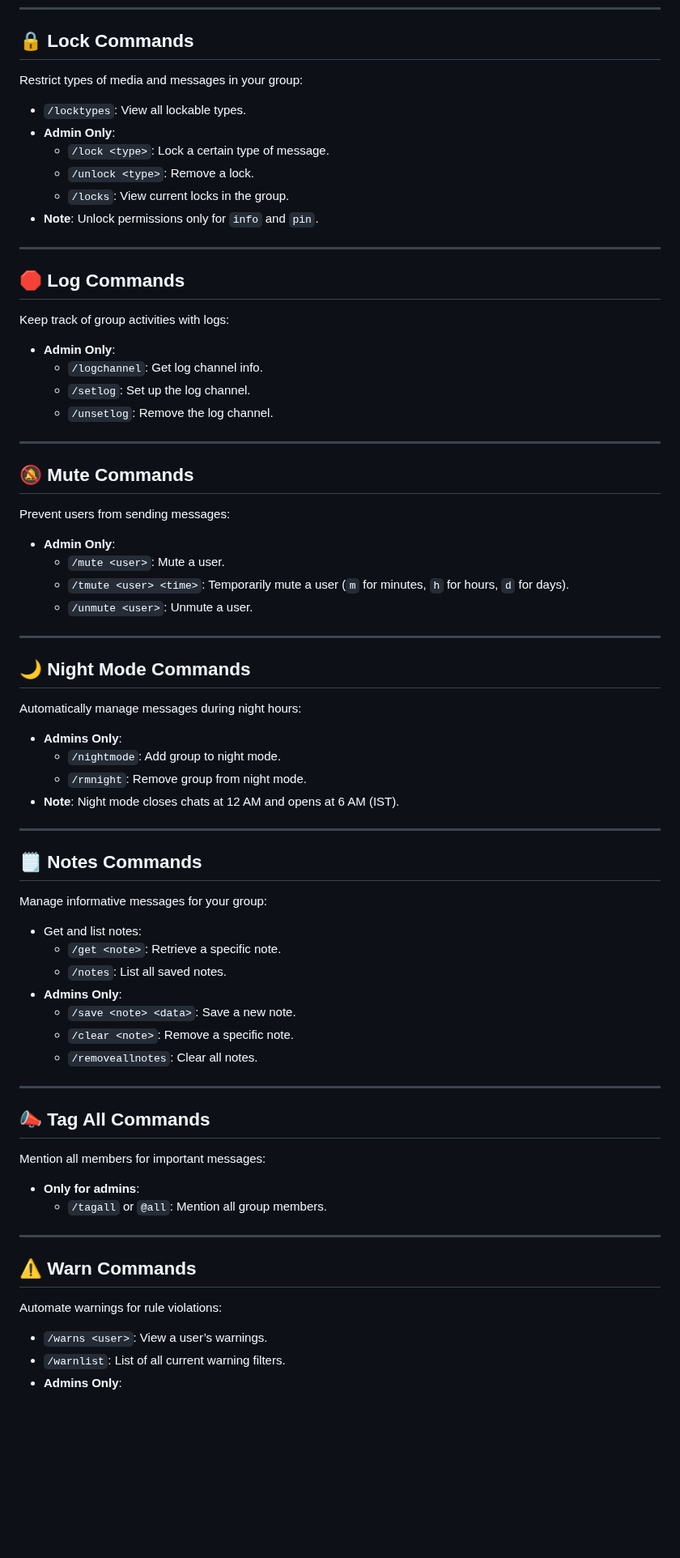
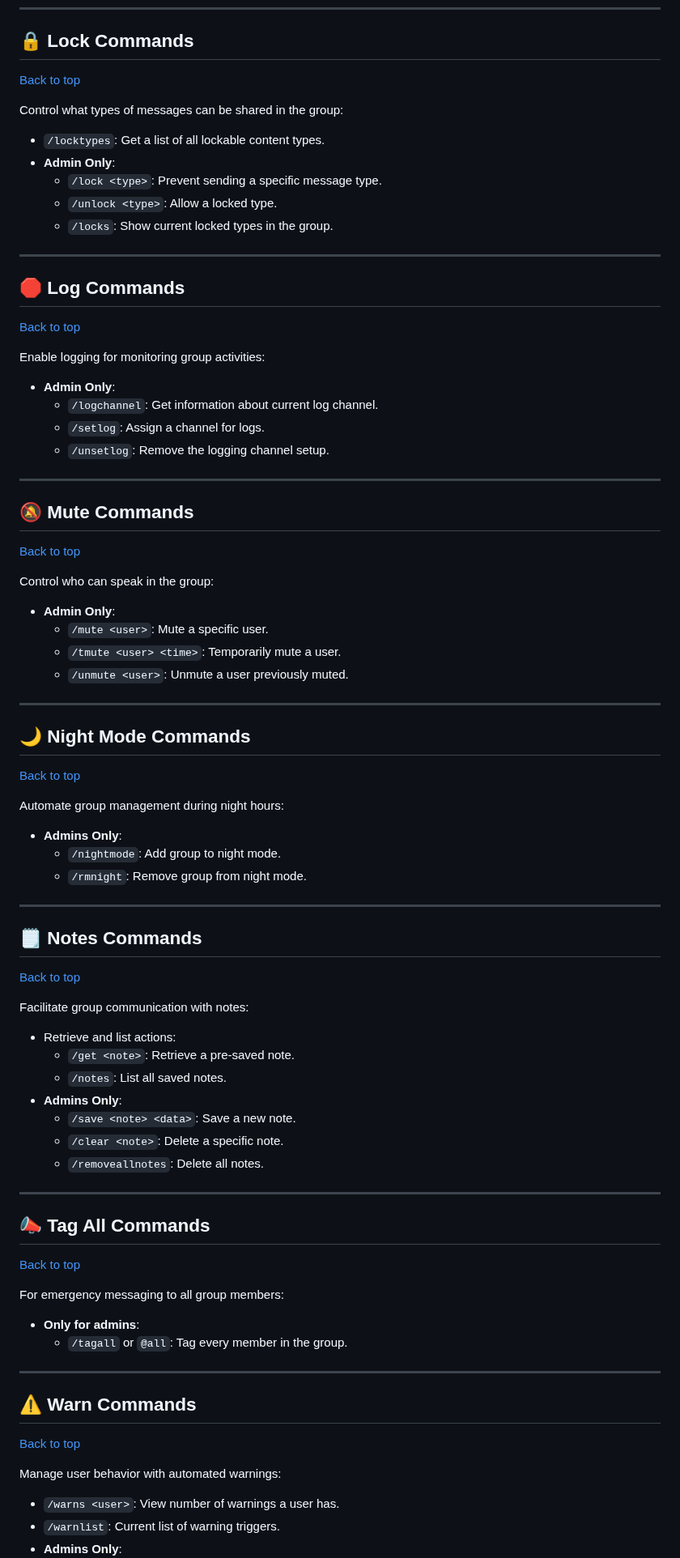
Before and after one commit to QuantumBytesAI/Quantum_BBB_V1, a Markdown page: README.md, the part around one of its changes. Shown at 81% size. Rendered like a GitHub page; blank space fills up the shorter version.

```diff
--- a/README.md
+++ b/README.md
@@ -182,77 +237,89 @@ Ensure users are subscribed to your channel:
 
 ## 🔒 Lock Commands
 
-Restrict types of media and messages in your group:
+[Back to top](#table-of-contents)
 
-- `/locktypes`: View all lockable types.
+Control what types of messages can be shared in the group:
+
+- `/locktypes`: Get a list of all lockable content types.
 - **Admin Only**:
-  - `/lock <type>`: Lock a certain type of message.
-  - `/unlock <type>`: Remove a lock.
-  - `/locks`: View current locks in the group.
-- **Note**: Unlock permissions only for `info` and `pin`.
+  - `/lock <type>`: Prevent sending a specific message type.
+  - `/unlock <type>`: Allow a locked type.
+  - `/locks`: Show current locked types in the group.
 
 ---
 
 ## 🛑 Log Commands
 
-Keep track of group activities with logs:
+[Back to top](#table-of-contents)
+
+Enable logging for monitoring group activities:
 
 - **Admin Only**:
-  - `/logchannel`: Get log channel info.
-  - `/setlog`: Set up the log channel.
-  - `/unsetlog`: Remove the log channel.
+  - `/logchannel`: Get information about current log channel.
+  - `/setlog`: Assign a channel for logs.
+  - `/unsetlog`: Remove the logging channel setup.
 
 ---
 
 ## 🔕 Mute Commands
 
-Prevent users from sending messages:
+[Back to top](#table-of-contents)
+
+Control who can speak in the group:
 
 - **Admin Only**:
-  - `/mute <user>`: Mute a user.
-  - `/tmute <user> <time>`: Temporarily mute a user (`m` for minutes, `h` for hours, `d` for days).
-  - `/unmute <user>`: Unmute a user.
+  - `/mute <user>`: Mute a specific user.
+  - `/tmute <user> <time>`: Temporarily mute a user.
+  - `/unmute <user>`: Unmute a user previously muted.
 
 ---
 
 ## 🌙 Night Mode Commands
 
-Automatically manage messages during night hours:
+[Back to top](#table-of-contents)
+
+Automate group management during night hours:
 
 - **Admins Only**:
   - `/nightmode`: Add group to night mode.
   - `/rmnight`: Remove group from night mode.
-- **Note**: Night mode closes chats at 12 AM and opens at 6 AM (IST).
 
 ---
 
 ## 🗒 Notes Commands
 
-Manage informative messages for your group:
+[Back to top](#table-of-contents)
 
-- Get and list notes:
-  - `/get <note>`: Retrieve a specific note.
+Facilitate group communication with notes:
+
+- Retrieve and list actions:
+  - `/get <note>`: Retrieve a pre-saved note.
   - `/notes`: List all saved notes.
 - **Admins Only**:
   - `/save <note> <data>`: Save a new note.
-  - `/clear <note>`: Remove a specific note.
-  - `/removeallnotes`: Clear all notes.
+  - `/clear <note>`: Delete a specific note.
+  - `/removeallnotes`: Delete all notes.
 
 ---
 
 ## 📣 Tag All Commands
 
-Mention all members for important messages:
+[Back to top](#table-of-contents)
+
+For emergency messaging to all group members:
 
 - **Only for admins**:
-  - `/tagall` or `@all`: Mention all group members.
+  - `/tagall` or `@all`: Tag every member in the group.
 
 ---
 
 ## ⚠️ Warn Commands
 
-Automate warnings for rule violations:
+[Back to top](#table-of-contents)
 
-- `/warns <user>`: View a user’s warnings.
-- `/warnlist`: List of all current warning filters.
+Manage user behavior with automated warnings:
+
+- `/warns <user>`: View number of warnings a user has.
+- `/warnlist`: Current list of warning triggers.
 - **Admins Only**:
```
Also changed, not shown: other parts of README.md (+131 -73 lines).
